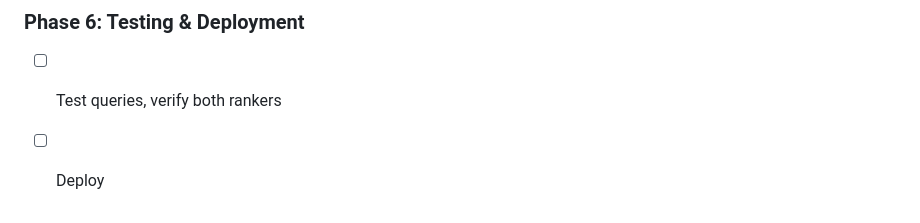
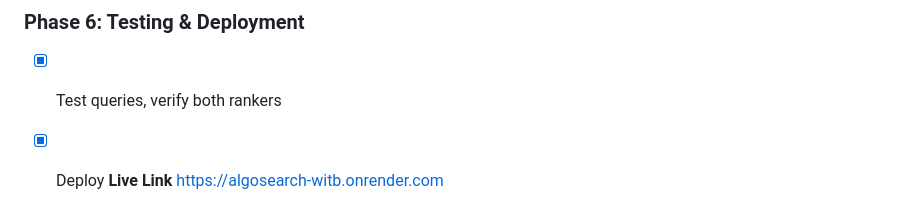
Before and after one commit to Suraj370/algosearch, a Markdown page: Readme.md, the part around the change. Drawn GitHub-style.

Commit message:
Mark testing and deployment as complete
Updated testing and deployment status to completed and added live link.

````diff
--- a/Readme.md
+++ b/Readme.md
@@ -115,5 +115,6 @@ python app/app.py
 ```
 
 ### Phase 6: Testing & Deployment
-- [ ] Test queries, verify both rankers
-- [ ] Deploy
+- [x] Test queries, verify both rankers
+- [x] Deploy
+**Live Link** https://algosearch-witb.onrender.com
````
